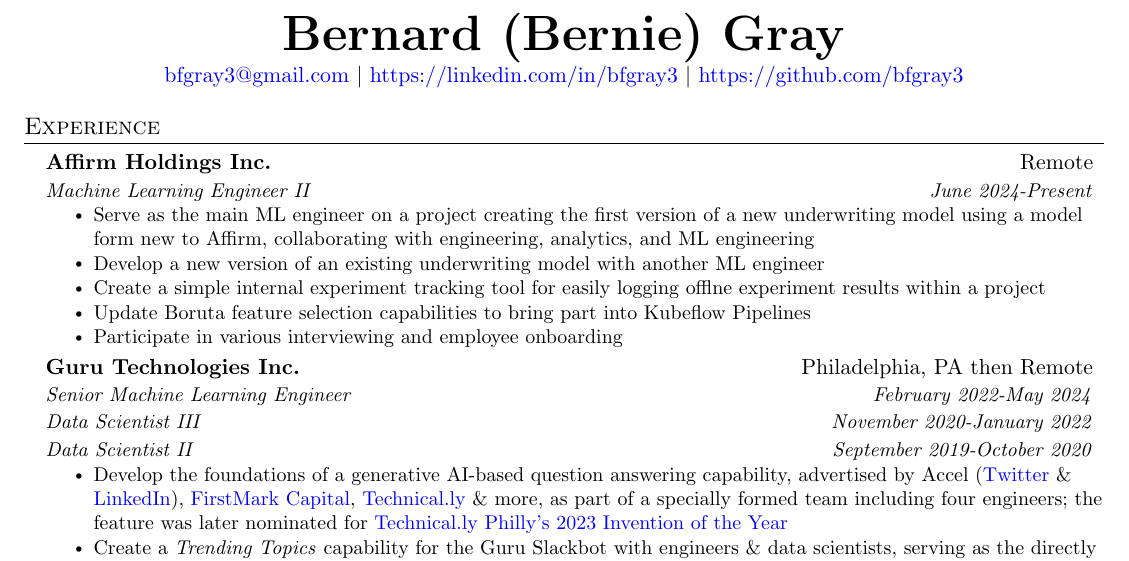
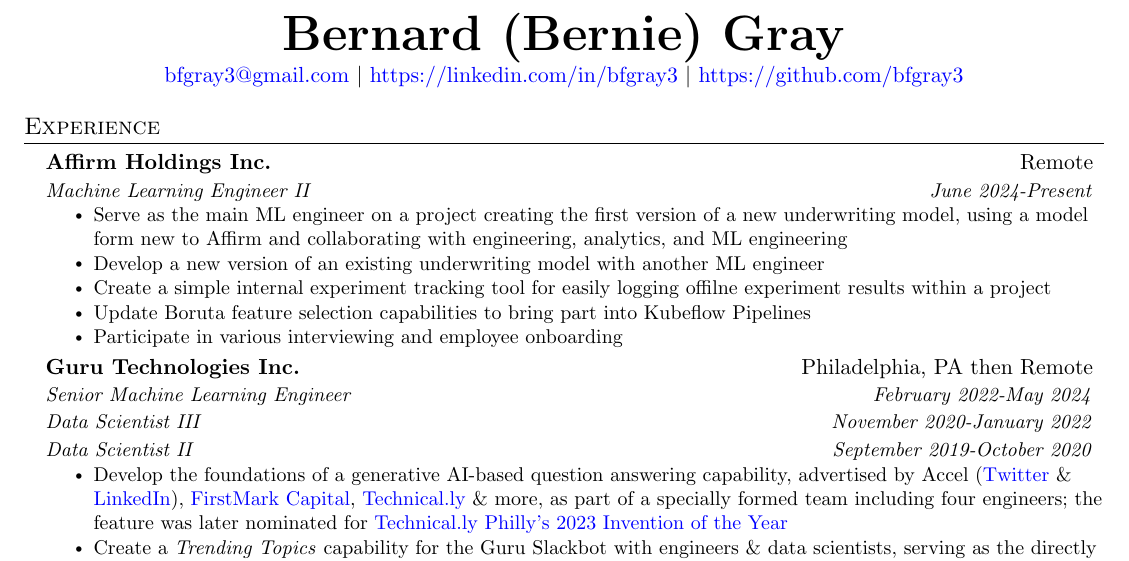
Before and after one commit to bfgray3/latex-resume, a LaTeX document (b_gray.tex): part of the page, cut so that both start at the same text. Compiled offline with pdfLaTeX.

Commit message:
small tweaks

```diff
--- a/b_gray.tex
+++ b/b_gray.tex
@@ -109,9 +109,9 @@
       {Affirm Holdings Inc.}{Remote}
       {Machine Learning Engineer II}{June 2024-Present}
       \resumeItemListStart
-        \resumeItem{Serve as the main ML engineer on a project creating the first version of a new underwriting model using a model form new to Affirm, collaborating with engineering, analytics, and ML engineering}
+        \resumeItem{Serve as the main ML engineer on a project creating the first version of a new underwriting model, using a model form new to Affirm and collaborating with engineering, analytics, and ML engineering}
         \resumeItem{Develop a new version of an existing underwriting model with another ML engineer}
-        \resumeItem{Create a simple internal experiment tracking tool for easily logging offlne experiment results within a project}
+        \resumeItem{Create a simple internal experiment tracking tool for easily logging offilne experiment results within a project}
         \resumeItem{Update Boruta feature selection capabilities to bring part into Kubeflow Pipelines}
         \resumeItem{Participate in various interviewing and employee onboarding}
       \resumeItemListEnd
```
